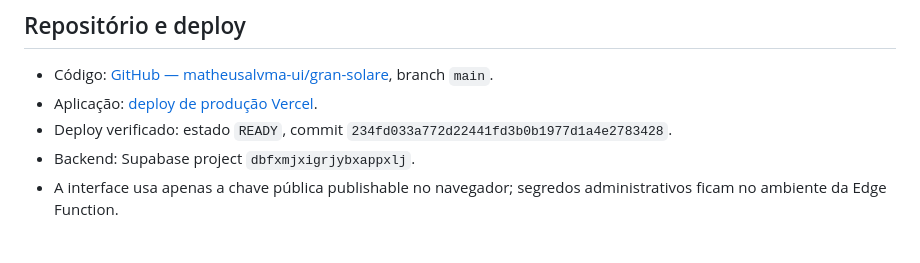
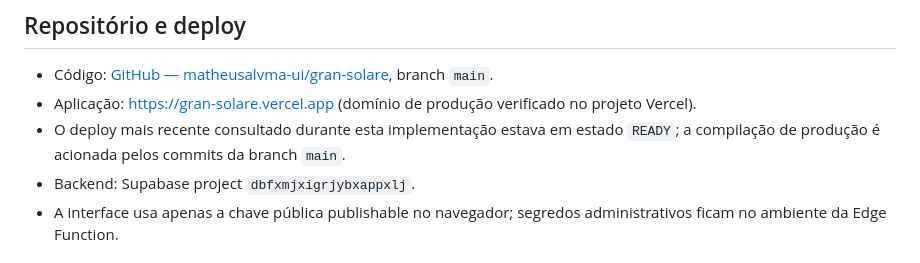
Before and after one commit to matheusalvma-ui/gran-solare, a Markdown page: docs/IMPLEMENTATION-STATUS.md, the part around the change. Rendered like a GitHub page.

Commit message:
Use verified production domain in implementation notes

```diff
--- a/docs/IMPLEMENTATION-STATUS.md
+++ b/docs/IMPLEMENTATION-STATUS.md
@@ -5,8 +5,8 @@ Atualizado em 15/10/2026.
 ## Repositório e deploy
 
 - Código: [GitHub — matheusalvma-ui/gran-solare](https://github.com/matheusalvma-ui/gran-solare), branch `main`.
-- Aplicação: [deploy de produção Vercel](https://gran-solare-eum95r5z2-matheusalvma-uis-projects.vercel.app).
-- Deploy verificado: estado `READY`, commit `234fd033a772d22441fd3b0b1977d1a4e2783428`.
+- Aplicação: [https://gran-solare.vercel.app](https://gran-solare.vercel.app) (domínio de produção verificado no projeto Vercel).
+- O deploy mais recente consultado durante esta implementação estava em estado `READY`; a compilação de produção é acionada pelos commits da branch `main`.
 - Backend: Supabase project `dbfxmjxigrjybxappxlj`.
 - A interface usa apenas a chave pública publishable no navegador; segredos administrativos ficam no ambiente da Edge Function.
 
```
